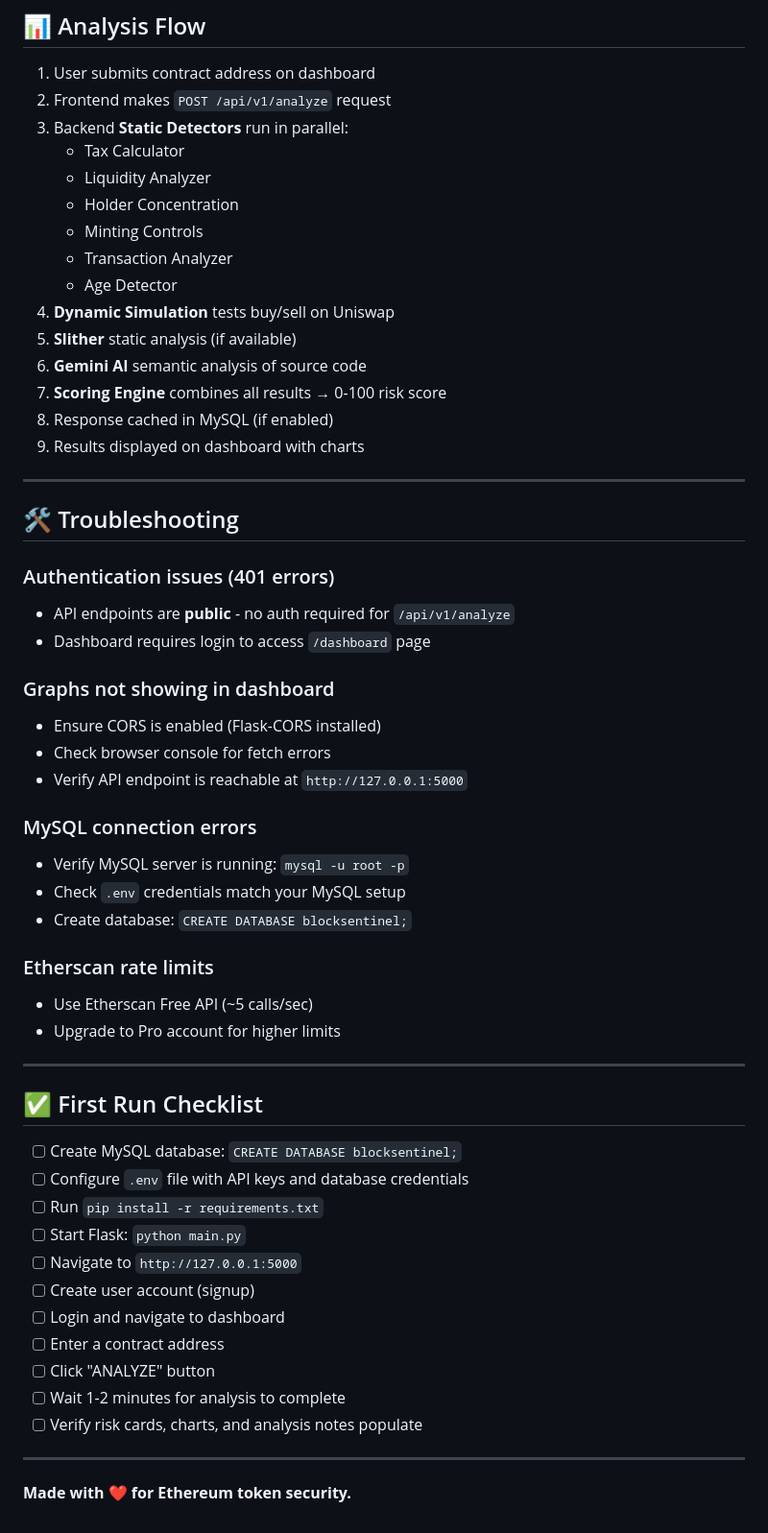
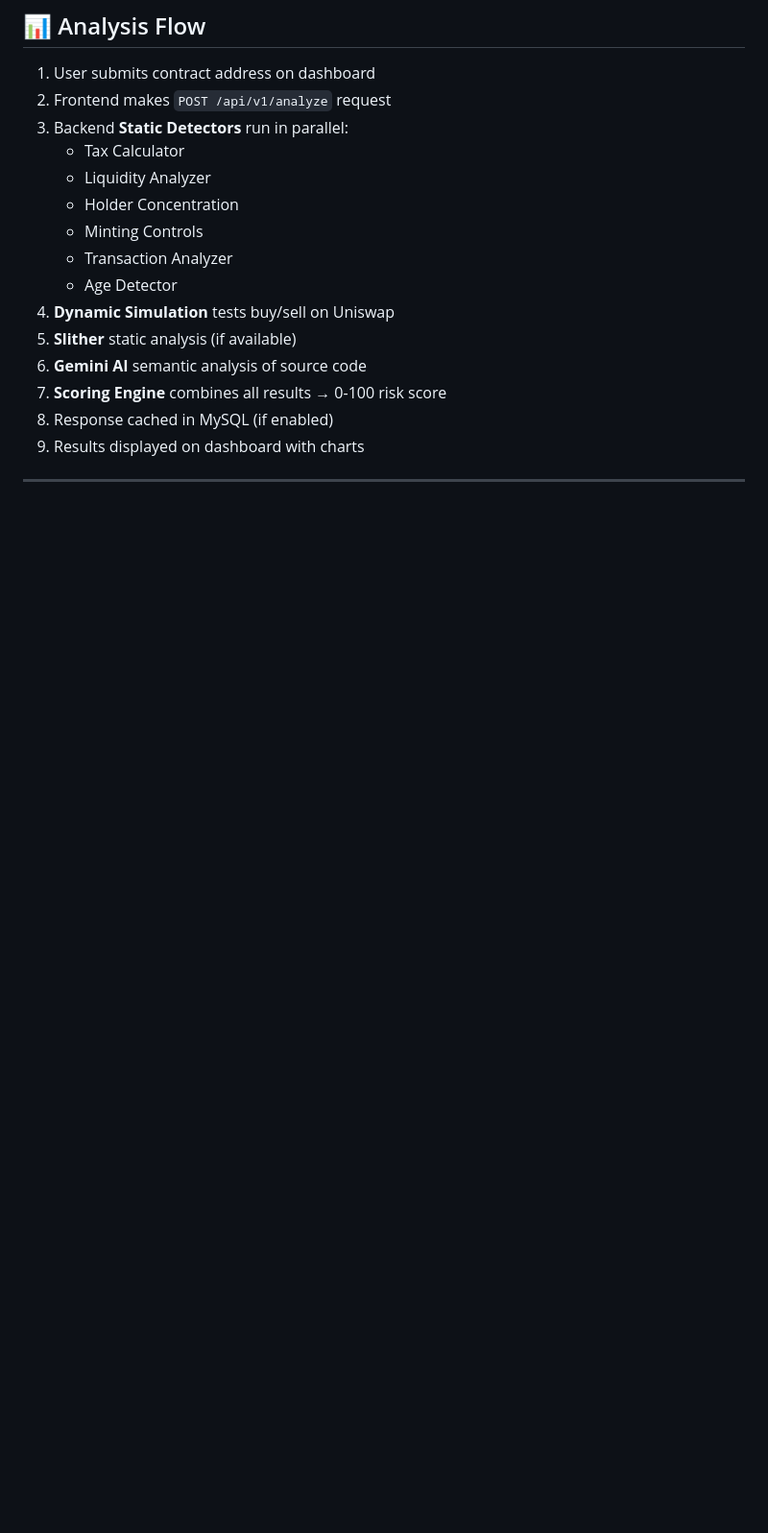
Before and after one commit to BonnyKatz1408/BS2026, a Markdown page: README.md, the part around one of its changes. Shown at 96% size. Drawn GitHub-style; blank space fills up the shorter version.

```diff
--- a/README.md
+++ b/README.md
@@ -357,43 +357,3 @@ gunicorn -w 4 -b 0.0.0.0:5000 main:app
 9. Results displayed on dashboard with charts
 
 ---
-
-## 🛠️ Troubleshooting
-
-### Authentication issues (401 errors)
-- API endpoints are **public** - no auth required for `/api/v1/analyze`
-- Dashboard requires login to access `/dashboard` page
-
-### Graphs not showing in dashboard
-- Ensure CORS is enabled (Flask-CORS installed)
-- Check browser console for fetch errors
-- Verify API endpoint is reachable at `http://127.0.0.1:5000`
-
-### MySQL connection errors
-- Verify MySQL server is running: `mysql -u root -p`
-- Check `.env` credentials match your MySQL setup
-- Create database: `CREATE DATABASE blocksentinel;`
-
-### Etherscan rate limits
-- Use Etherscan Free API (~5 calls/sec)
-- Upgrade to Pro account for higher limits
-
----
-
-## ✅ First Run Checklist
-
-- [ ] Create MySQL database: `CREATE DATABASE blocksentinel;`
-- [ ] Configure `.env` file with API keys and database credentials
-- [ ] Run `pip install -r requirements.txt`
-- [ ] Start Flask: `python main.py`
-- [ ] Navigate to `http://127.0.0.1:5000`
-- [ ] Create user account (signup)
-- [ ] Login and navigate to dashboard
-- [ ] Enter a contract address
-- [ ] Click "ANALYZE" button
-- [ ] Wait 1-2 minutes for analysis to complete
-- [ ] Verify risk cards, charts, and analysis notes populate
-
----
-
-**Made with ❤️ for Ethereum token security.**
```
Also changed, not shown: other parts of README.md (+1 -1 lines).
